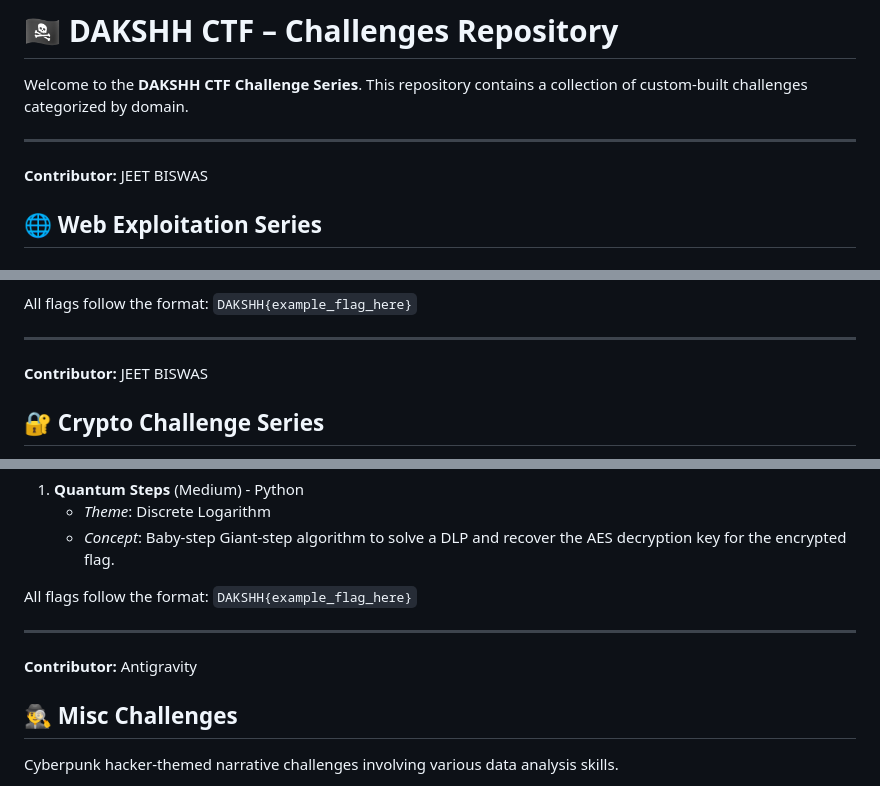
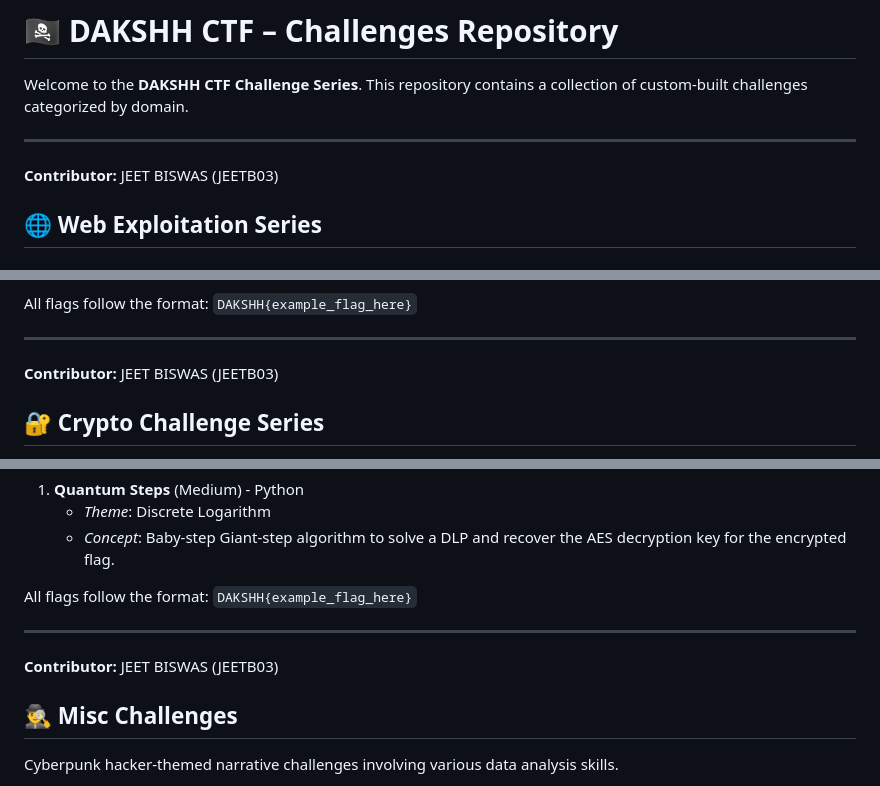
Before and after one commit to JEETB03/CTF-Dakshh, a Markdown page: README.md, 3 parts joined by grey strips. Drawn GitHub-style.

Commit message:
Modify contributor details in README.md
Updated contributor information to include usernames.

```diff
--- a/README.md
+++ b/README.md
@@ -4,7 +4,8 @@ Welcome to the **DAKSHH CTF Challenge Series**. This repository contains a colle
 
 ---
 
-**Contributor:** JEET BISWAS
+**Contributor:** JEET BISWAS (JEETB03)
+
 
 ## 🌐 Web Exploitation Series
 
@@ -28,7 +29,8 @@ All flags follow the format: `DAKSHH{example_flag_here}`
 
 ---
 
-**Contributor:** JEET BISWAS
+**Contributor:** JEET BISWAS (JEETB03)
+
 
 ## 🔐 Crypto Challenge Series
 
@@ -139,7 +141,7 @@ All flags follow the format: `DAKSHH{example_flag_here}`
 
 ---
 
-**Contributor:** Antigravity
+**Contributor:** JEET BISWAS (JEETB03)
 
 ## 🕵️‍♂️ Misc Challenges
 
```
